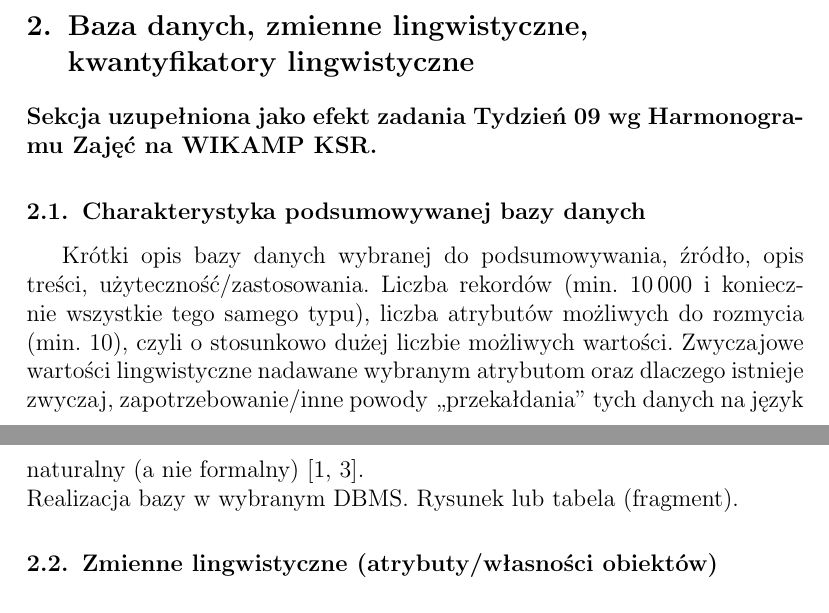
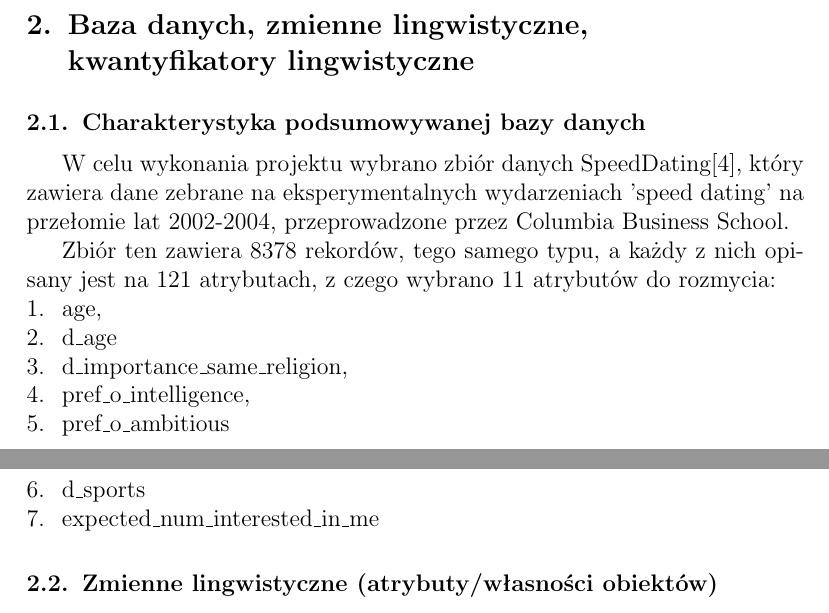
Before and after one commit to drogowska/KSR2, a LaTeX document (sprawko/Sprawozdanie-projekt-2-podsumowania.tex): two parts of pages 1 and 2 of 4, joined at a grey line, cut so that both start at the same text. Compiled offline with pdfLaTeX.

Commit message:
dodano trochę do 2.1

```diff
--- a/sprawko/Sprawozdanie-projekt-2-podsumowania.tex
+++ b/sprawko/Sprawozdanie-projekt-2-podsumowania.tex
@@ -49,17 +49,32 @@ wpływu wyboru kwantyfikatorów, sumatorów, kwalifikatorów i ich miar jakości
 
 
 \section{Baza danych, zmienne lingwistyczne, kwantyfikatory lingwistyczne}
-\noindent {\bf Sekcja uzupełniona jako efekt zadania Tydzień 09 wg Harmonogramu Zajęć na WIKAMP KSR.}
+% \noindent {\bf Sekcja uzupełniona jako efekt zadania Tydzień 09 wg Harmonogramu Zajęć na WIKAMP KSR.}
 
 \subsection{Charakterystyka podsumowywanej bazy danych}
-Krótki opis bazy danych wybranej do podsumowywania, źródło, opis treści,
-użyteczność/zastosowania. Liczba rekordów (min. $10\,000$ i koniecznie wszystkie tego
-samego typu), liczba atrybutów możliwych do rozmycia (min. $10$), czyli o stosunkowo dużej
-liczbie możliwych wartości. Zwyczajowe wartości lingwistyczne nadawane wybranym
-atrybutom oraz dlaczego istnieje zwyczaj, zapotrzebowanie/inne powody
-,,przekałdania'' tych danych na język
-naturalny (a nie formalny) \cite{niewiadomski19, niewiadomski08}.\\
-Realizacja bazy w wybranym DBMS. Rysunek lub tabela (fragment).
+
+W celu wykonania projektu wybrano zbiór danych SpeedDating\cite{database}, który zawiera dane zebrane na eksperymentalnych wydarzeniach 'speed dating' na przełomie lat 2002-2004, przeprowadzone przez Columbia Business School.
+
+Zbiór ten zawiera 8378 rekordów, tego samego typu, a każdy z nich opisany jest na 121 atrybutach, z czego wybrano 11 atrybutów do rozmycia:
+\begin{enumerate}
+  \item age,
+  \item d\_age
+  \item d\_importance\_same\_religion,
+  \item pref\_o\_intelligence,
+  \item pref\_o\_ambitious
+  \item d\_sports
+  \item expected\_num\_interested\_in\_me
+\end{enumerate}
+
+
+% Krótki opis bazy danych wybranej do podsumowywania, źródło, opis treści,
+% użyteczność/zastosowania. Liczba rekordów (min. $10\,000$ i koniecznie wszystkie tego
+% samego typu), liczba atrybutów możliwych do rozmycia (min. $10$), czyli o stosunkowo dużej
+% liczbie możliwych wartości. Zwyczajowe wartości lingwistyczne nadawane wybranym
+% atrybutom oraz dlaczego istnieje zwyczaj, zapotrzebowanie/inne powody
+% ,,przekałdania'' tych danych na język
+% naturalny (a nie formalny) \cite{niewiadomski19, niewiadomski08}.\\
+% Realizacja bazy w wybranym DBMS. Rysunek lub tabela (fragment).
 
 \subsection{Zmienne lingwistyczne (atrybuty/własności obiektów)}
 Zmienne lingwistyczne dla wybranych 10 atrybutów z bazy danych, przedstawione w
```
Also changed, not shown: 1 other file.
